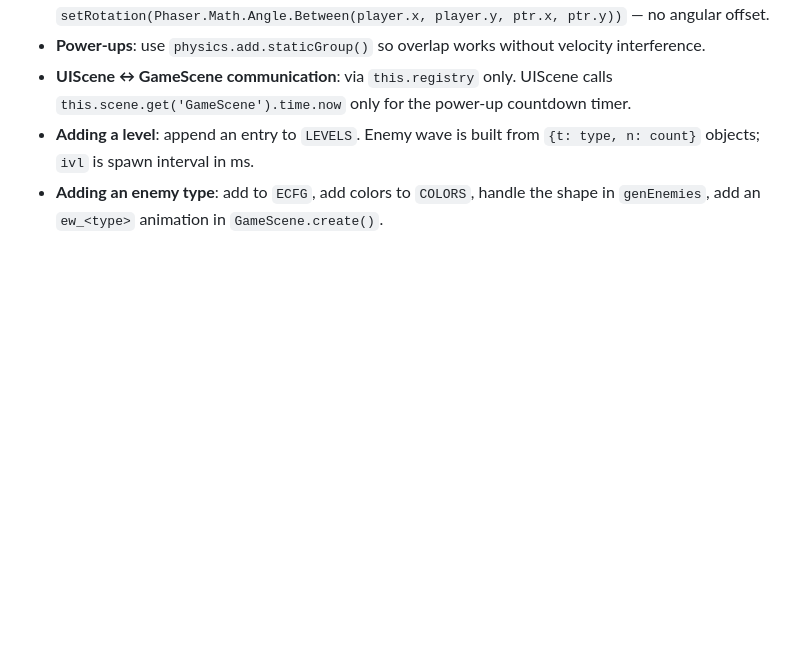
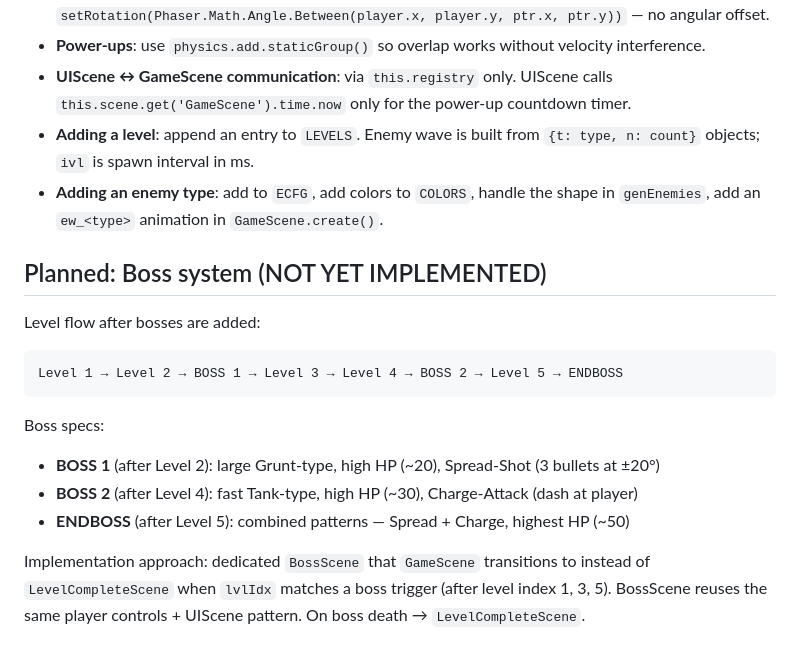
Before and after one commit to Eurekon538/retro-assault, a Markdown page: CLAUDE.md, the part around one of its changes. GitHub-like rendering; blank space fills up the shorter version.

````diff
--- a/CLAUDE.md
+++ b/CLAUDE.md
@@ -56,3 +86,17 @@ Everything lives in `index.html` as a single `<script>` block, split into 9 labe
 - **UIScene ↔ GameScene communication**: via `this.registry` only. UIScene calls `this.scene.get('GameScene').time.now` only for the power-up countdown timer.
 - **Adding a level**: append an entry to `LEVELS`. Enemy wave is built from `{t: type, n: count}` objects; `ivl` is spawn interval in ms.
 - **Adding an enemy type**: add to `ECFG`, add colors to `COLORS`, handle the shape in `genEnemies`, add an `ew_<type>` animation in `GameScene.create()`.
+
+## Planned: Boss system (NOT YET IMPLEMENTED)
+
+Level flow after bosses are added:
+```
+Level 1 → Level 2 → BOSS 1 → Level 3 → Level 4 → BOSS 2 → Level 5 → ENDBOSS
+```
+
+Boss specs:
+- **BOSS 1** (after Level 2): large Grunt-type, high HP (~20), Spread-Shot (3 bullets at ±20°)
+- **BOSS 2** (after Level 4): fast Tank-type, high HP (~30), Charge-Attack (dash at player)
+- **ENDBOSS** (after Level 5): combined patterns — Spread + Charge, highest HP (~50)
+
+Implementation approach: dedicated `BossScene` that `GameScene` transitions to instead of `LevelCompleteScene` when `lvlIdx` matches a boss trigger (after level index 1, 3, 5). BossScene reuses the same player controls + UIScene pattern. On boss death → `LevelCompleteScene`.
````
Also changed, not shown: other parts of CLAUDE.md (+33 -3 lines).
